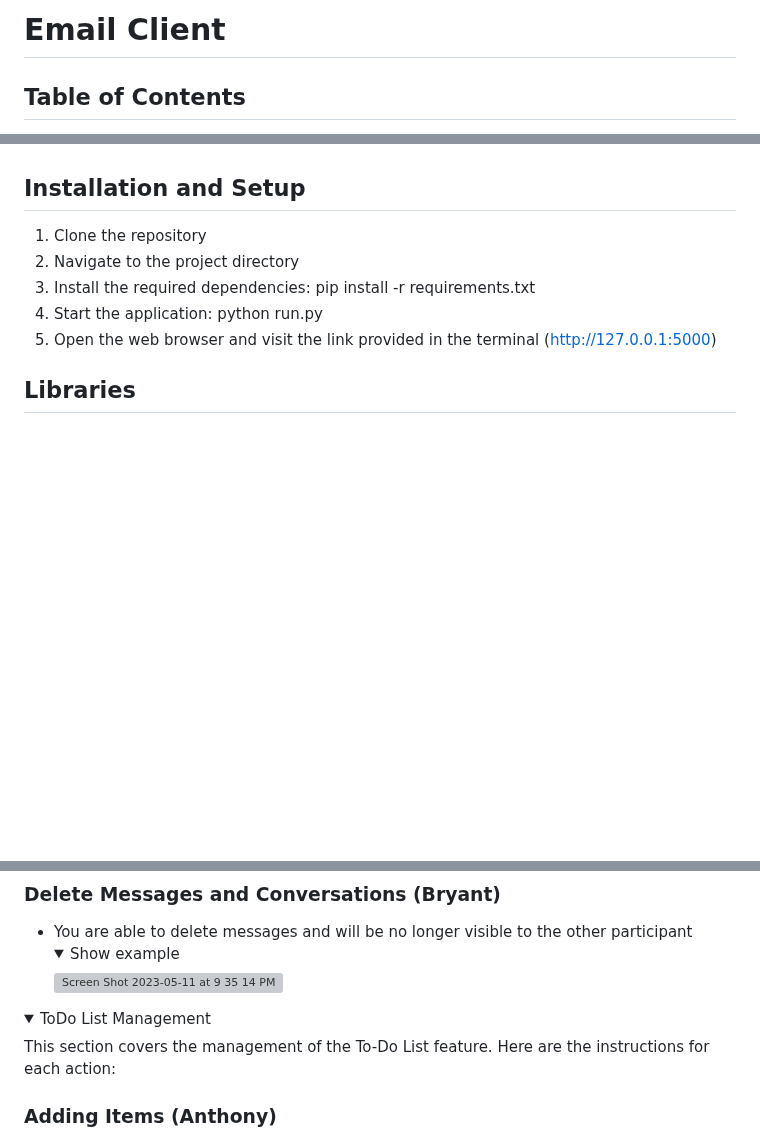
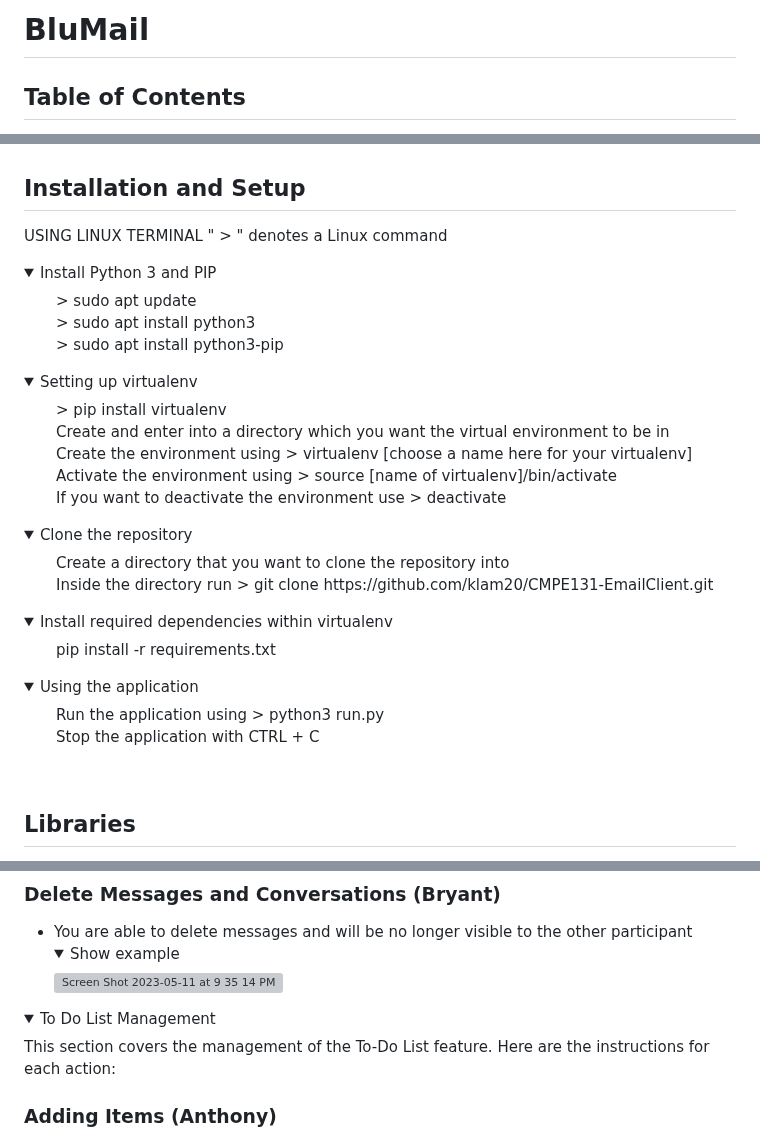
Before and after one commit to klam20/CMPE131-EmailClient, a Markdown page: readme.md, 3 parts joined by grey strips. Drawn GitHub-style; folded sections open; blank space fills up the shorter version; grey boxes are pictures that could not be loaded.

Commit message:
Adding more setup instructions to readme

```diff
--- a/readme.md
+++ b/readme.md
@@ -1,4 +1,4 @@
-# Email Client
+# BluMail
 
 ## Table of Contents
 - [Introduction](#introduction)
@@ -46,12 +46,40 @@ with others through a chat system
 - Nicole Nacua (@nnacua)
 
 ## Installation and Setup  <a name="installation-and-setup"></a>
-1. Clone the repository
-2. Navigate to the project directory
-3. Install the required dependencies: pip install -r requirements.txt
-4. Start the application: python run.py
-5. Open the web browser and visit the link provided in the terminal
-(http://127.0.0.1:5000)
+USING LINUX TERMINAL " > " denotes a Linux command
+ <details>
+    <summary> Install Python 3 and PIP </summary>
+    &ensp; &ensp;&ensp; > sudo apt update <br>
+    &ensp; &ensp;&ensp; > sudo apt install python3 <br>
+    &ensp; &ensp;&ensp; > sudo apt install python3-pip
+ </details>
+
+ <details>
+    <summary> Setting up virtualenv </summary>
+    &ensp; &ensp;&ensp; > pip install virtualenv <br>
+    &ensp; &ensp;&ensp; Create and enter into a directory which you want the virtual environment to be in <br>
+    &ensp; &ensp;&ensp; Create the environment using > virtualenv [choose a name here for your virtualenv] <br>
+    &ensp; &ensp;&ensp; Activate the environment using > source [name of virtualenv]/bin/activate <br>
+    &ensp; &ensp;&ensp; If you want to deactivate the environment use > deactivate
+ </details>
+
+  <details>
+    <summary> Clone the repository </summary>
+    &ensp; &ensp;&ensp; Create a directory that you want to clone the repository into <br>
+    &ensp; &ensp;&ensp; Inside the directory run > git clone https://github.com/klam20/CMPE131-EmailClient.git
+ </details>
+
+<details>
+    <summary> Install required dependencies within virtualenv </summary>
+    &ensp; &ensp;&ensp; pip install -r requirements.txt
+ </details>
+
+ <details>
+    <summary> Using the application </summary>
+    &ensp; &ensp;&ensp; Run the application using > python3 run.py <br>
+    &ensp; &ensp;&ensp; Stop the application with CTRL + C
+ </details>
+ <br>
 
 ## Libraries <a name=“libraries”></a>
 Once you have followed the installation and setup process, you should see
@@ -219,7 +247,7 @@ chat window
 </details>
 
 <details>
-<summary>ToDo List Management</summary>
+<summary>To Do List Management</summary>
 This section covers the management of the To-Do List feature. Here are the
 instructions for each action:
 
```
